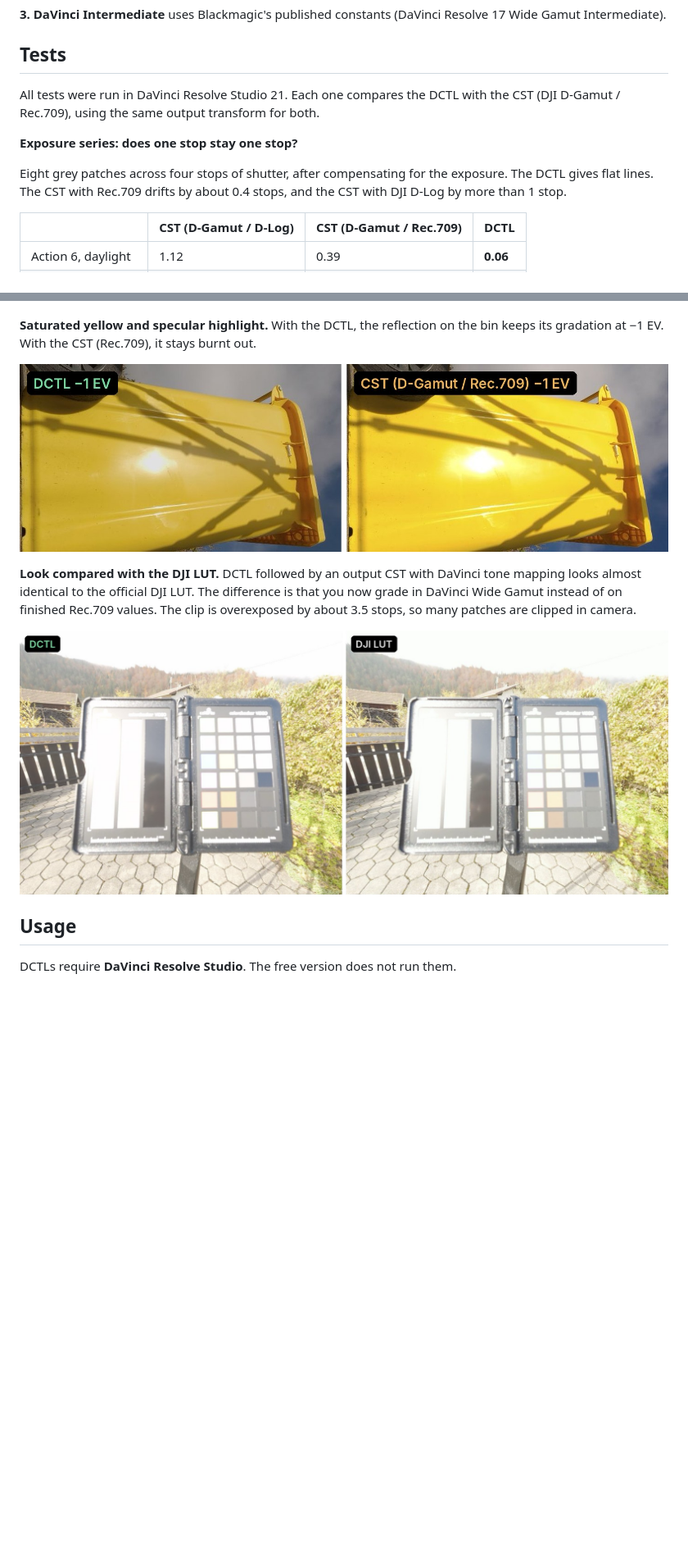
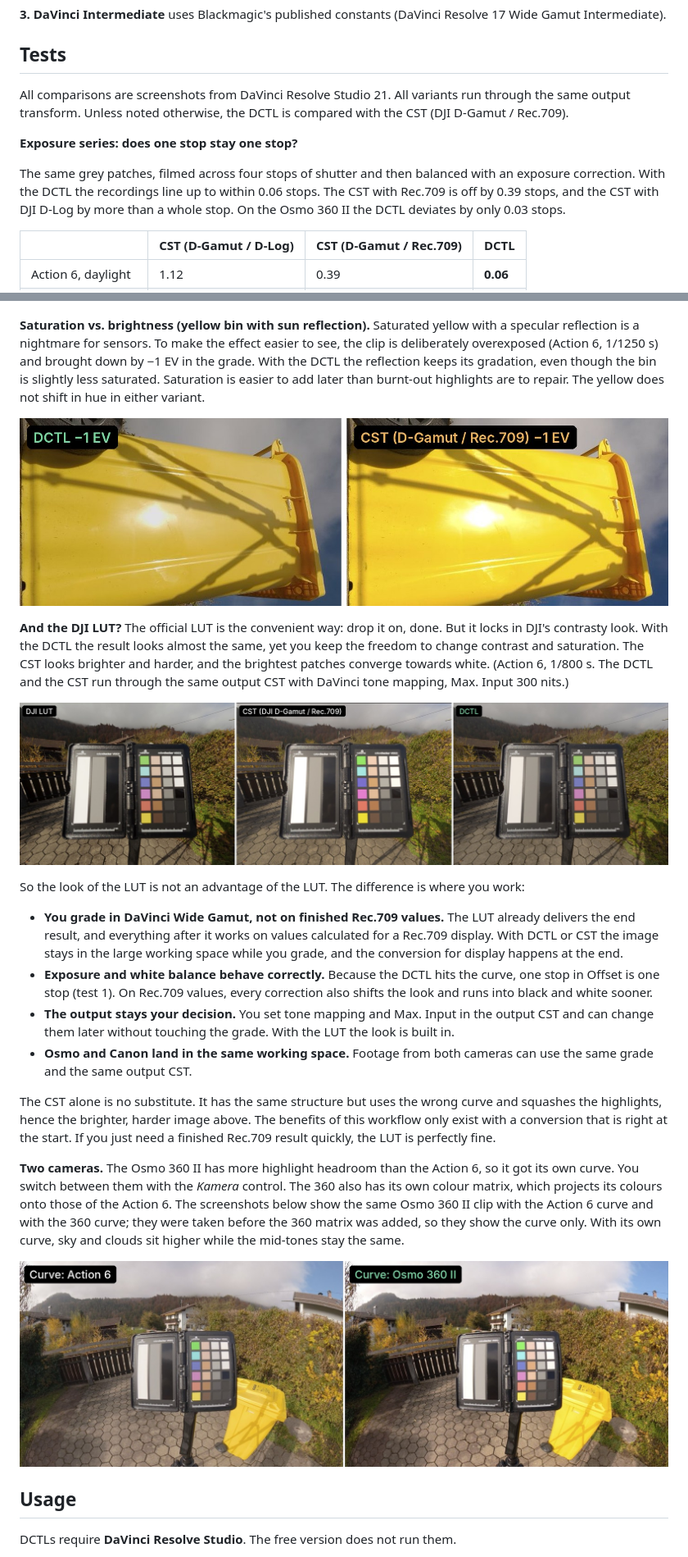
Before and after one commit to jens-krause/dlogm-dctl, a Markdown page: README.md, 2 parts joined by grey strips. Shown at 82% size. GitHub-like rendering; pictures changed too: docs/DLM_vergleich_kamera_en.jpg (added), docs/DLM_vergleich_look_en.jpg; blank space fills up the shorter version.

```diff
--- a/README.md
+++ b/README.md
@@ -54,11 +56,11 @@ The left chart shows how much light each code value stands for. The right chart
 
 ## Tests
 
-All tests were run in DaVinci Resolve Studio 21. Each one compares the DCTL with the CST (DJI D-Gamut / Rec.709), using the same output transform for both.
+All comparisons are screenshots from DaVinci Resolve Studio 21. All variants run through the same output transform. Unless noted otherwise, the DCTL is compared with the CST (DJI D-Gamut / Rec.709).
 
 **Exposure series: does one stop stay one stop?**
 
-Eight grey patches across four stops of shutter, after compensating for the exposure. The DCTL gives flat lines. The CST with Rec.709 drifts by about 0.4 stops, and the CST with DJI D-Log by more than 1 stop.
+The same grey patches, filmed across four stops of shutter and then balanced with an exposure correction. With the DCTL the recordings line up to within 0.06 stops. The CST with Rec.709 is off by 0.39 stops, and the CST with DJI D-Log by more than a whole stop. On the Osmo 360 II the DCTL deviates by only 0.03 stops.
 
 | | CST (D-Gamut / D-Log) | CST (D-Gamut / Rec.709) | **DCTL** |
 |---|---|---|---|
@@ -85,13 +89,26 @@ Mid grey was neutralised with Offset, then R/G/B were read from the Resolve view
 ![Tree](docs/DLM_vergleich_baum_en.jpg)
 ![Tree detail, −1 EV](docs/DLM_vergleich_baum_detail_en.jpg)
 
-**Saturated yellow and specular highlight.** With the DCTL, the reflection on the bin keeps its gradation at −1 EV. With the CST (Rec.709), it stays burnt out.
+**Saturation vs. brightness (yellow bin with sun reflection).** Saturated yellow with a specular reflection is a nightmare for sensors. To make the effect easier to see, the clip is deliberately overexposed (Action 6, 1/1250 s) and brought down by −1 EV in the grade. With the DCTL the reflection keeps its gradation, even though the bin is slightly less saturated. Saturation is easier to add later than burnt-out highlights are to repair. The yellow does not shift in hue in either variant.
 
 ![Bin detail, −1 EV](docs/DLM_vergleich_tonne_detail_en.jpg)
 
-**Look compared with the DJI LUT.** DCTL followed by an output CST with DaVinci tone mapping looks almost identical to the official DJI LUT. The difference is that you now grade in DaVinci Wide Gamut instead of on finished Rec.709 values. The clip is overexposed by about 3.5 stops, so many patches are clipped in camera.
+**And the DJI LUT?** The official LUT is the convenient way: drop it on, done. But it locks in DJI's contrasty look. With the DCTL the result looks almost the same, yet you keep the freedom to change contrast and saturation. The CST looks brighter and harder, and the brightest patches converge towards white. (Action 6, 1/800 s. The DCTL and the CST run through the same output CST with DaVinci tone mapping, Max. Input 300 nits.)
 
-![DCTL vs DJI LUT](docs/DLM_vergleich_look_en.jpg)
+![DJI LUT vs. CST vs. DCTL](docs/DLM_vergleich_look_en.jpg)
+
+So the look of the LUT is not an advantage of the LUT. The difference is where you work:
+
+- **You grade in DaVinci Wide Gamut, not on finished Rec.709 values.** The LUT already delivers the end result, and everything after it works on values calculated for a Rec.709 display. With DCTL or CST the image stays in the large working space while you grade, and the conversion for display happens at the end.
+- **Exposure and white balance behave correctly.** Because the DCTL hits the curve, one stop in Offset is one stop (test 1). On Rec.709 values, every correction also shifts the look and runs into black and white sooner.
+- **The output stays your decision.** You set tone mapping and Max. Input in the output CST and can change them later without touching the grade. With the LUT the look is built in.
+- **Osmo and Canon land in the same working space.** Footage from both cameras can use the same grade and the same output CST.
+
+The CST alone is no substitute. It has the same structure but uses the wrong curve and squashes the highlights, hence the brighter, harder image above. The benefits of this workflow only exist with a conversion that is right at the start. If you just need a finished Rec.709 result quickly, the LUT is perfectly fine.
+
+**Two cameras.** The Osmo 360 II has more highlight headroom than the Action 6, so it got its own curve. You switch between them with the *Kamera* control. The 360 also has its own colour matrix, which projects its colours onto those of the Action 6. The screenshots below show the same Osmo 360 II clip with the Action 6 curve and with the 360 curve; they were taken before the 360 matrix was added, so they show the curve only. With its own curve, sky and clouds sit higher while the mid-tones stay the same.
+
+![Osmo 360 II clip with each camera's curve](docs/DLM_vergleich_kamera_en.jpg)
 
 ## Usage
 
```
Also changed, not shown: other parts of README.md (+13 -9 lines), 1 other file.
